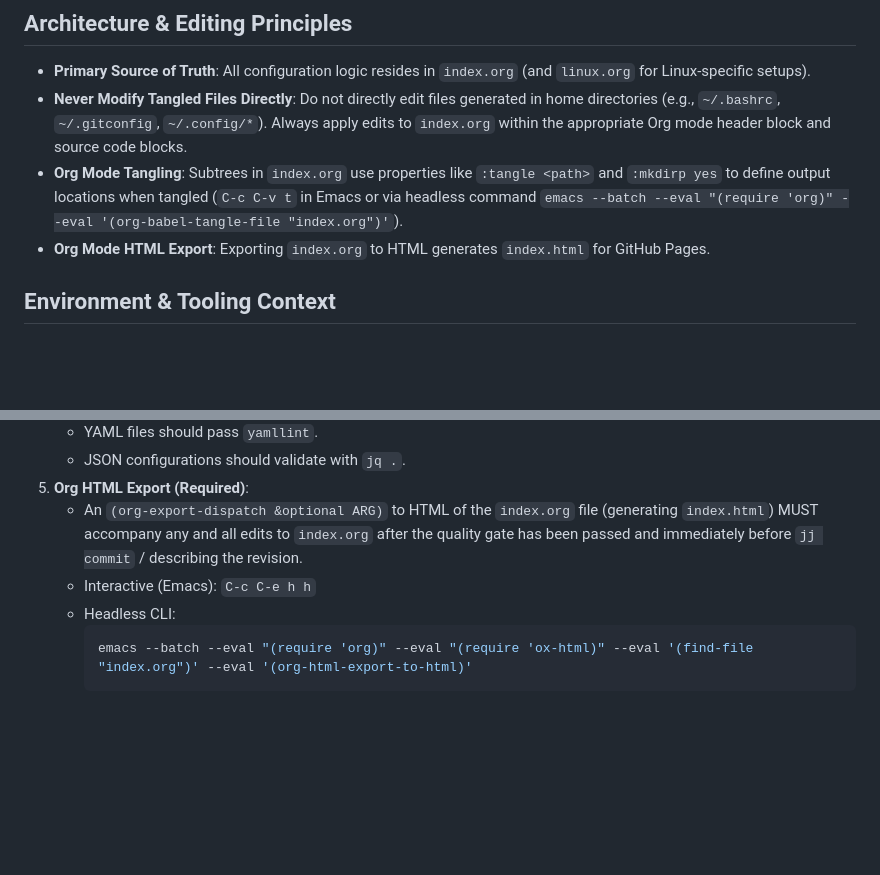
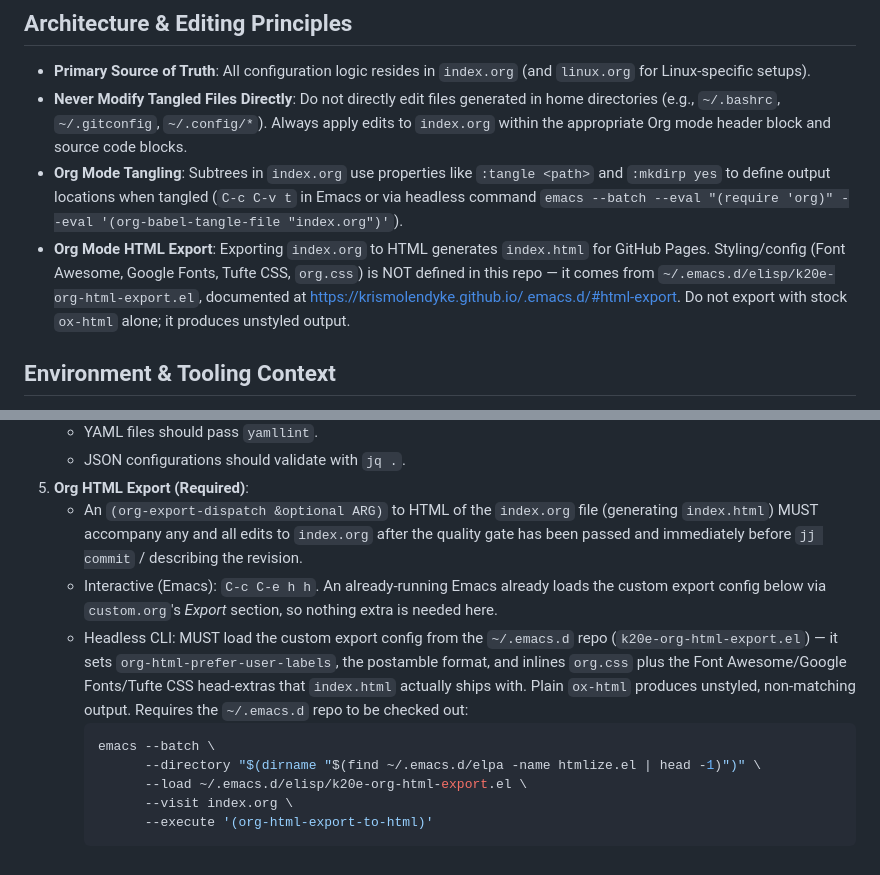
Before and after one commit to krismolendyke/dotfiles, a Markdown page: AGENTS.md, 2 parts joined by grey strips. Drawn GitHub-style; blank space fills up the shorter version.

Commit message:
Point AGENTS.md HTML export advice at the real k20e-org-html-export.el pipeline

````diff
--- a/AGENTS.md
+++ b/AGENTS.md
@@ -7,7 +7,7 @@ This repository contains literate programming dotfiles created and maintained in
 - **Primary Source of Truth**: All configuration logic resides in `index.org` (and `linux.org` for Linux-specific setups).
 - **Never Modify Tangled Files Directly**: Do not directly edit files generated in home directories (e.g., `~/.bashrc`, `~/.gitconfig`, `~/.config/*`). Always apply edits to `index.org` within the appropriate Org mode header block and source code blocks.
 - **Org Mode Tangling**: Subtrees in `index.org` use properties like `:tangle <path>` and `:mkdirp yes` to define output locations when tangled (`C-c C-v t` in Emacs or via headless command `emacs --batch --eval "(require 'org)" --eval '(org-babel-tangle-file "index.org")'`).
-- **Org Mode HTML Export**: Exporting `index.org` to HTML generates `index.html` for GitHub Pages.
+- **Org Mode HTML Export**: Exporting `index.org` to HTML generates `index.html` for GitHub Pages. Styling/config (Font Awesome, Google Fonts, Tufte CSS, `org.css`) is NOT defined in this repo — it comes from `~/.emacs.d/elisp/k20e-org-html-export.el`, documented at https://krismolendyke.github.io/.emacs.d/#html-export. Do not export with stock `ox-html` alone; it produces unstyled output.
 
 ## Environment & Tooling Context
 
@@ -48,8 +48,12 @@ This repository contains literate programming dotfiles created and maintained in
    - JSON configurations should validate with `jq .`.
 5. **Org HTML Export (Required)**:
    - An `(org-export-dispatch &optional ARG)` to HTML of the `index.org` file (generating `index.html`) MUST accompany any and all edits to `index.org` after the quality gate has been passed and immediately before `jj commit` / describing the revision.
-   - Interactive (Emacs): `C-c C-e h h`
-   - Headless CLI:
+   - Interactive (Emacs): `C-c C-e h h`. An already-running Emacs already loads the custom export config below via `custom.org`'s *Export* section, so nothing extra is needed here.
+   - Headless CLI: MUST load the custom export config from the `~/.emacs.d` repo (`k20e-org-html-export.el`) — it sets `org-html-prefer-user-labels`, the postamble format, and inlines `org.css` plus the Font Awesome/Google Fonts/Tufte CSS head-extras that `index.html` actually ships with. Plain `ox-html` produces unstyled, non-matching output. Requires the `~/.emacs.d` repo to be checked out:
      ```bash
-     emacs --batch --eval "(require 'org)" --eval "(require 'ox-html)" --eval '(find-file "index.org")' --eval '(org-html-export-to-html)'
+     emacs --batch \
+           --directory "$(dirname "$(find ~/.emacs.d/elpa -name htmlize.el | head -1)")" \
+           --load ~/.emacs.d/elisp/k20e-org-html-export.el \
+           --visit index.org \
+           --execute '(org-html-export-to-html)'
      ```
````
